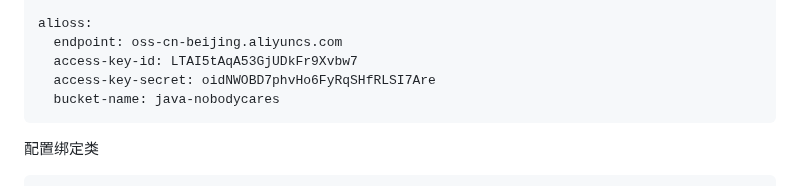
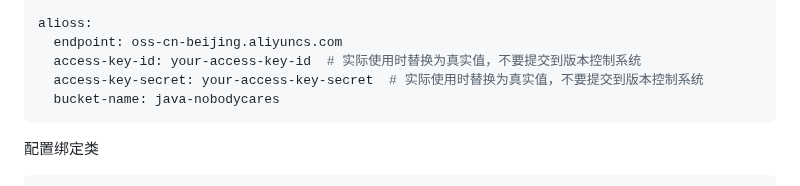
Before and after one commit to Nobody-Cares-TXSL/MarkdownNote, a Markdown page: Java/SpringBoot/AliOss文件上传.md, the part around the change. Drawn GitHub-style.

Commit message:
docs: 更新阿里云OSS配置示例，替换为占位符以避免泄露敏感信息

````diff
--- a/Java/SpringBoot/AliOss文件上传.md
+++ b/Java/SpringBoot/AliOss文件上传.md
@@ -17,8 +17,8 @@ sky:
 
 alioss:
   endpoint: oss-cn-beijing.aliyuncs.com
-  access-key-id: LTAI5tAqA53GjUDkFr9Xvbw7
-  access-key-secret: oidNWOBD7phvHo6FyRqSHfRLSI7Are
+  access-key-id: your-access-key-id  # 实际使用时替换为真实值，不要提交到版本控制系统
+  access-key-secret: your-access-key-secret  # 实际使用时替换为真实值，不要提交到版本控制系统
   bucket-name: java-nobodycares
 ```
 
````
